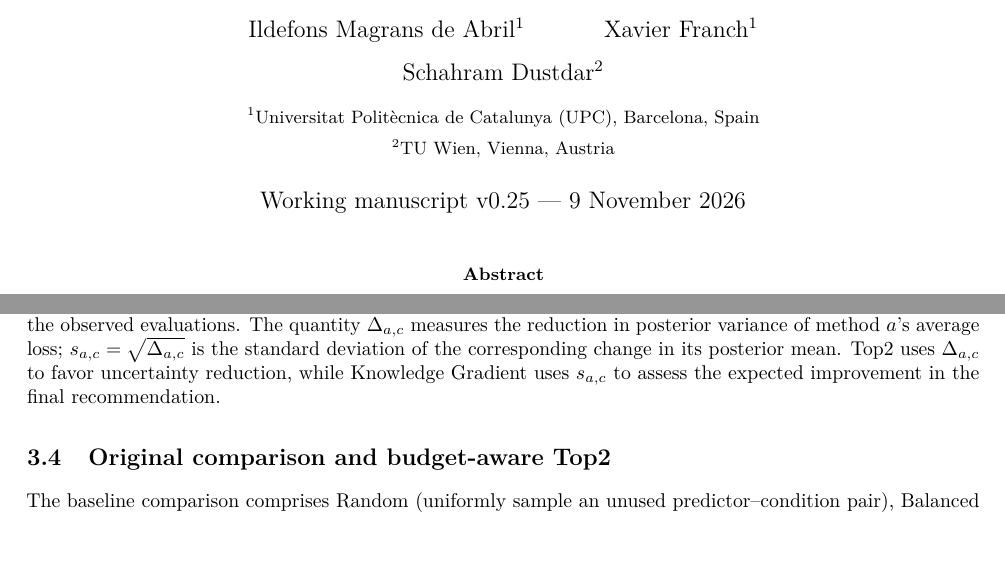
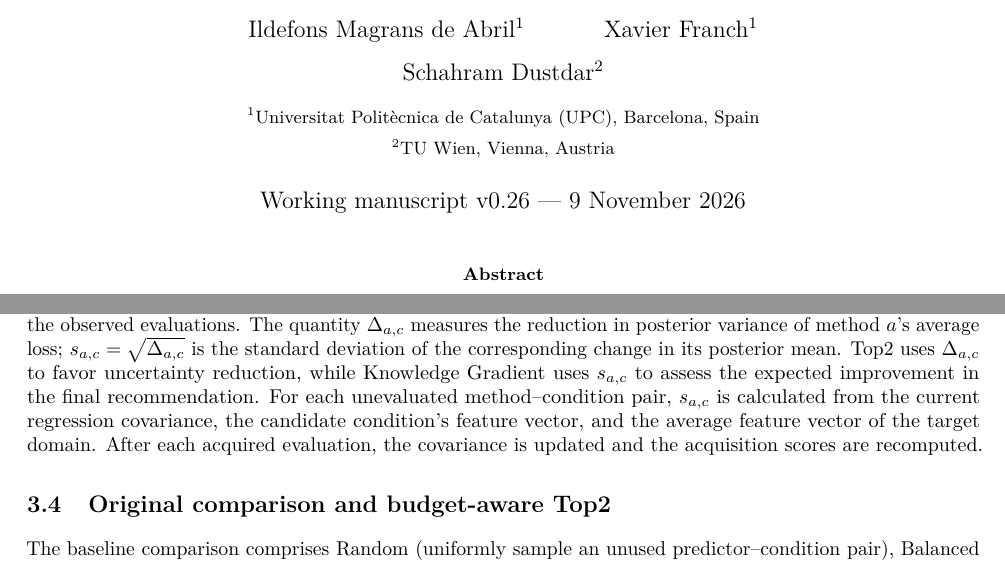
Before and after one commit to ildefons/praise-cao-sim, a LaTeX paper (first_science/b1/planb_validation/paper_systems/main.tex): two parts of pages 1 and 4 of 10, joined at a grey line, cut so that both start at the same text, the shorter picture padded with empty space. Compiled offline with pdfLaTeX.

Commit message:
Explain how acquisition scale s is calculated and updated after each validation

```diff
--- a/first_science/b1/planb_validation/paper_systems/main.tex
+++ b/first_science/b1/planb_validation/paper_systems/main.tex
@@ -22,7 +22,7 @@
 \author{Ildefons Magrans de Abril$^{1}$ \and Xavier Franch$^{1}$ \and Schahram Dustdar$^{2}$\\[6pt]
 \small $^{1}$Universitat Polit\`ecnica de Catalunya (UPC), Barcelona, Spain\\
 \small $^{2}$TU Wien, Vienna, Austria}
-\date{Working manuscript v0.25 --- 9 November 2026}
+\date{Working manuscript v0.26 --- 9 November 2026}
 
 \begin{document}
 \maketitle
@@ -118,7 +118,7 @@ s_{a,c} &=\sqrt{\Delta_{a,c}}. &&
 \end{aligned}
 \label{eq:gain}
 \end{equation}
-Here $b_0$ and $V_0$ denote the initial coefficient mean and covariance, while $\Sigma_a$ is the coefficient covariance after the observed evaluations. The quantity $\Delta_{a,c}$ measures the reduction in posterior variance of method $a$'s average loss; $s_{a,c}=\sqrt{\Delta_{a,c}}$ is the standard deviation of the corresponding change in its posterior mean. Top2 uses $\Delta_{a,c}$ to favor uncertainty reduction, while Knowledge Gradient uses $s_{a,c}$ to assess the expected improvement in the final recommendation.
+Here $b_0$ and $V_0$ denote the initial coefficient mean and covariance, while $\Sigma_a$ is the coefficient covariance after the observed evaluations. The quantity $\Delta_{a,c}$ measures the reduction in posterior variance of method $a$'s average loss; $s_{a,c}=\sqrt{\Delta_{a,c}}$ is the standard deviation of the corresponding change in its posterior mean. Top2 uses $\Delta_{a,c}$ to favor uncertainty reduction, while Knowledge Gradient uses $s_{a,c}$ to assess the expected improvement in the final recommendation. For each unevaluated method--condition pair, $s_{a,c}$ is calculated from the current regression covariance, the candidate condition's feature vector, and the average feature vector of the target domain. After each acquired evaluation, the covariance is updated and the acquisition scores are recomputed.
 
 \subsection{Original comparison and budget-aware Top2}
 The baseline comparison comprises Random (uniformly sample an unused predictor--condition pair), Balanced (favor under-evaluated predictors, worlds and graphs), Informed (weight $\Delta_{a,c}$ by the closeness of each predictor to its competitors), and the budget-aware Top2 heuristic.
```
